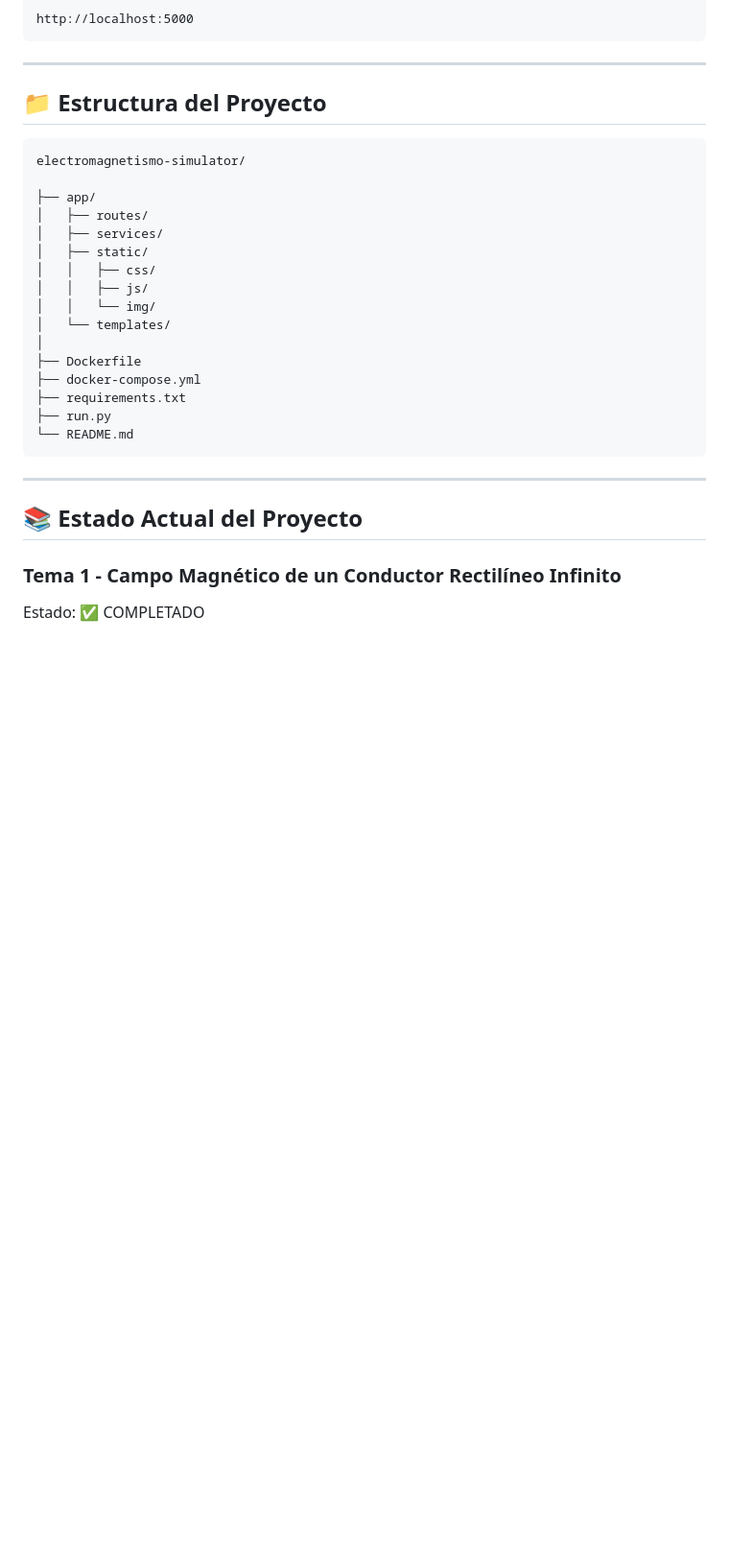
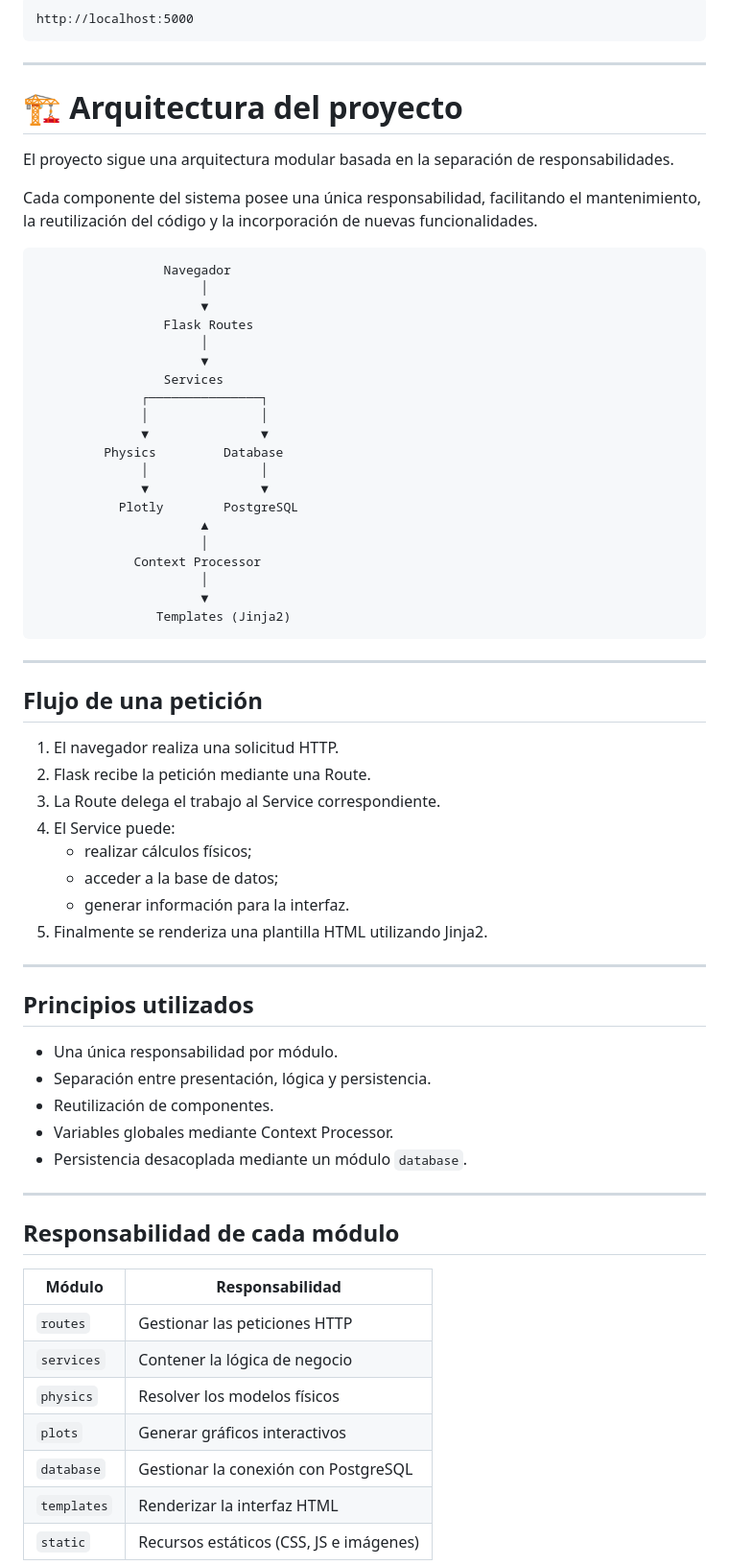
Before and after one commit to jhgakiyama/electromagnetismo-simulator, a Markdown page: README.md, the part around one of its changes. Shown at 96% size. Rendered like a GitHub page; blank space fills up the shorter version.

````diff
--- a/README.md
+++ b/README.md
@@ -54,31 +175,68 @@ http://localhost:5000
 
 ---
 
-## 📁 Estructura del Proyecto
+# 🏗️ Arquitectura del proyecto
 
-```text
-electromagnetismo-simulator/
+El proyecto sigue una arquitectura modular basada en la separación de responsabilidades.
 
-├── app/
-│   ├── routes/
-│   ├── services/
-│   ├── static/
-│   │   ├── css/
-│   │   ├── js/
-│   │   └── img/
-│   └── templates/
-│
-├── Dockerfile
-├── docker-compose.yml
-├── requirements.txt
-├── run.py
-└── README.md
+Cada componente del sistema posee una única responsabilidad, facilitando el mantenimiento, la reutilización del código y la incorporación de nuevas funcionalidades.
+
+```
+                 Navegador
+                      │
+                      ▼
+                 Flask Routes
+                      │
+                      ▼
+                 Services
+              ┌───────────────┐
+              │               │
+              ▼               ▼
+         Physics         Database
+              │               │
+              ▼               ▼
+           Plotly        PostgreSQL
+                      ▲
+                      │
+             Context Processor
+                      │
+                      ▼
+                Templates (Jinja2)
 ```
 
 ---
 
-## 📚 Estado Actual del Proyecto
+## Flujo de una petición
 
-### Tema 1 - Campo Magnético de un Conductor Rectilíneo Infinito
+1. El navegador realiza una solicitud HTTP.
+2. Flask recibe la petición mediante una Route.
+3. La Route delega el trabajo al Service correspondiente.
+4. El Service puede:
+   - realizar cálculos físicos;
+   - acceder a la base de datos;
+   - generar información para la interfaz.
+5. Finalmente se renderiza una plantilla HTML utilizando Jinja2.
 
-Estado: ✅ COMPLETADO
+---
+
+## Principios utilizados
+
+- Una única responsabilidad por módulo.
+- Separación entre presentación, lógica y persistencia.
+- Reutilización de componentes.
+- Variables globales mediante Context Processor.
+- Persistencia desacoplada mediante un módulo `database`.
+
+---
+## Responsabilidad de cada módulo
+
+| Módulo | Responsabilidad |
+|--------|-----------------|
+| `routes` | Gestionar las peticiones HTTP |
+| `services` | Contener la lógica de negocio |
+| `physics` | Resolver los modelos físicos |
+| `plots` | Generar gráficos interactivos |
+| `database` | Gestionar la conexión con PostgreSQL |
+| `templates` | Renderizar la interfaz HTML |
+| `static` | Recursos estáticos (CSS, JS e imágenes) |
+
````
Also changed, not shown: other parts of README.md (+281 -67 lines).
